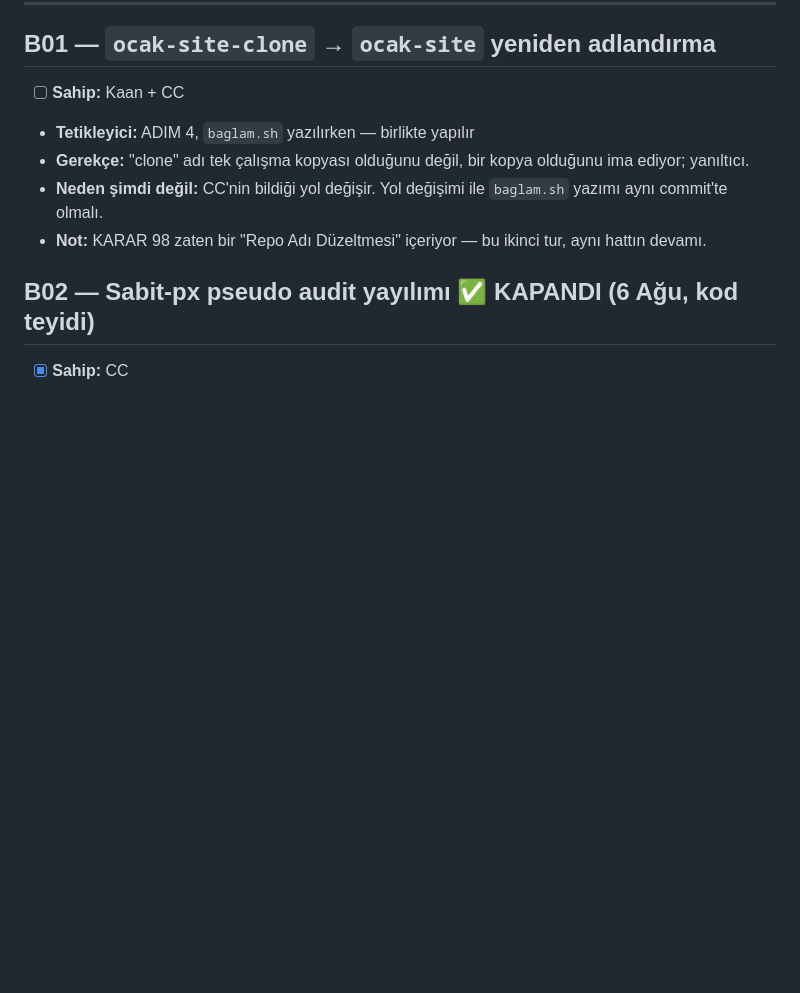
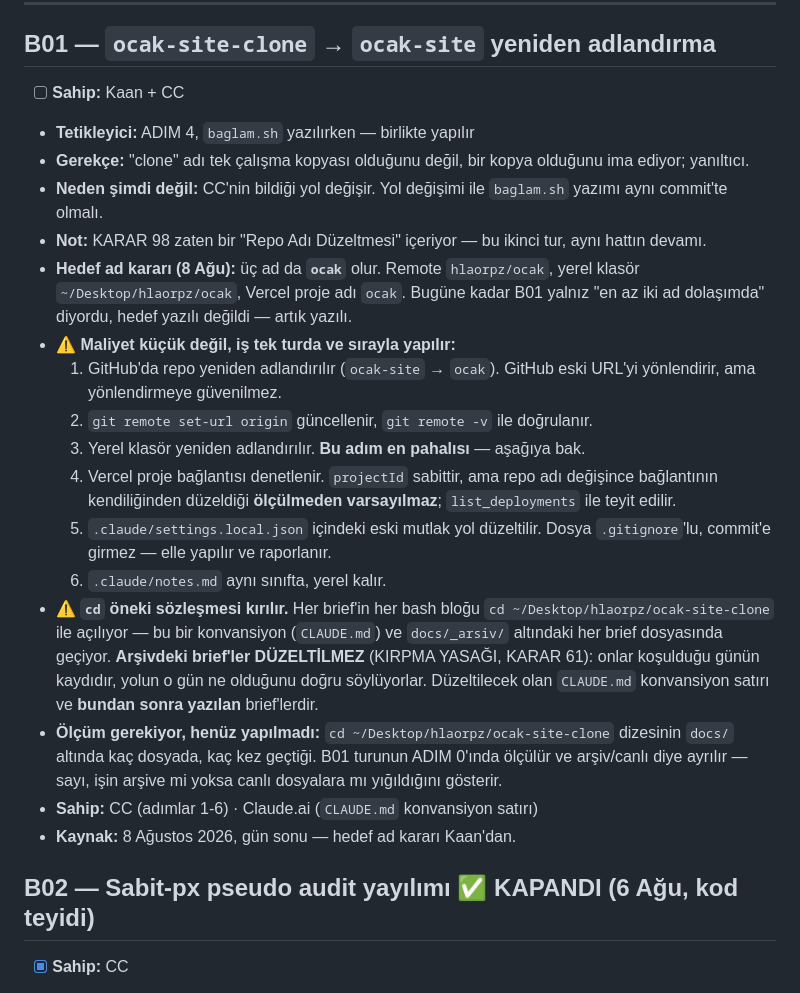
Before and after one commit to hlaorpz/ocak, a Markdown page: docs/02-borclar.md, the part around the change. Drawn GitHub-style; blank space fills up the shorter version.

Commit message:
docs(borc): B01 hedef adı karara bağlandı — üç ad da "ocak"
Remote, yerel klasör ve Vercel proje adı "ocak" olur. Bugüne kadar B01
yalnız "en az iki ad dolaşımda" diyordu, hedef yazılı değildi.

Uygulama ayrı tur: altı adım, ikisi repo dışında (GitHub, Vercel), biri
gitignore'lu dosyada. cd öneki sözleşmesi kırılıyor; arşivdeki brief'ler
KIRPMA YASAĞI gereği düzeltilmiyor, koşuldukları günün kaydı olarak kalıyor.

Bu tur yalnız hedefi yazıyor, adı değiştirmiyor.

Co-Authored-By: Claude Opus 5 (1M context) <noreply@anthropic.com>
Claude-Session: https://claude.ai/code/session_01ReE7bLcHmgcC2gpaXa77Ua

```diff
--- a/docs/02-borclar.md
+++ b/docs/02-borclar.md
@@ -29,6 +29,32 @@ kendisi işe yarıyor (KARAR 61/88 ruhu).
 - **Gerekçe:** "clone" adı tek çalışma kopyası olduğunu değil, bir kopya olduğunu ima ediyor; yanıltıcı.
 - **Neden şimdi değil:** CC'nin bildiği yol değişir. Yol değişimi ile `baglam.sh` yazımı aynı commit'te olmalı.
 - **Not:** KARAR 98 zaten bir "Repo Adı Düzeltmesi" içeriyor — bu ikinci tur, aynı hattın devamı.
+- **Hedef ad kararı (8 Ağu):** üç ad da **`ocak`** olur. Remote `hlaorpz/ocak`,
+  yerel klasör `~/Desktop/hlaorpz/ocak`, Vercel proje adı `ocak`. Bugüne kadar B01
+  yalnız "en az iki ad dolaşımda" diyordu, hedef yazılı değildi — artık yazılı.
+- ⚠ **Maliyet küçük değil, iş tek turda ve sırayla yapılır:**
+  1. GitHub'da repo yeniden adlandırılır (`ocak-site` → `ocak`). GitHub eski URL'yi
+     yönlendirir, ama yönlendirmeye güvenilmez.
+  2. `git remote set-url origin` güncellenir, `git remote -v` ile doğrulanır.
+  3. Yerel klasör yeniden adlandırılır. **Bu adım en pahalısı** — aşağıya bak.
+  4. Vercel proje bağlantısı denetlenir. `projectId` sabittir, ama repo adı değişince
+     bağlantının kendiliğinden düzeldiği **ölçülmeden varsayılmaz**; `list_deployments`
+     ile teyit edilir.
+  5. `.claude/settings.local.json` içindeki eski mutlak yol düzeltilir. Dosya
+     `.gitignore`'lu, commit'e girmez — elle yapılır ve raporlanır.
+  6. `.claude/notes.md` aynı sınıfta, yerel kalır.
+- ⚠ **`cd` öneki sözleşmesi kırılır.** Her brief'in her bash bloğu
+  `cd ~/Desktop/hlaorpz/ocak-site-clone` ile açılıyor — bu bir konvansiyon
+  (`CLAUDE.md`) ve `docs/_arsiv/` altındaki her brief dosyasında geçiyor.
+  **Arşivdeki brief'ler DÜZELTİLMEZ** (KIRPMA YASAĞI, KARAR 61): onlar koşulduğu günün
+  kaydıdır, yolun o gün ne olduğunu doğru söylüyorlar. Düzeltilecek olan `CLAUDE.md`
+  konvansiyon satırı ve **bundan sonra yazılan** brief'lerdir.
+- **Ölçüm gerekiyor, henüz yapılmadı:** `cd ~/Desktop/hlaorpz/ocak-site-clone` dizesinin
+  `docs/` altında kaç dosyada, kaç kez geçtiği. B01 turunun ADIM 0'ında ölçülür ve
+  arşiv/canlı diye ayrılır — sayı, işin arşive mi yoksa canlı dosyalara mı yığıldığını
+  gösterir.
+- **Sahip:** CC (adımlar 1-6) · Claude.ai (`CLAUDE.md` konvansiyon satırı)
+- **Kaynak:** 8 Ağustos 2026, gün sonu — hedef ad kararı Kaan'dan.
 
 ## B02 — Sabit-px pseudo audit yayılımı ✅ KAPANDI (6 Ağu, kod teyidi)
 - [x] **Sahip:** CC
```
